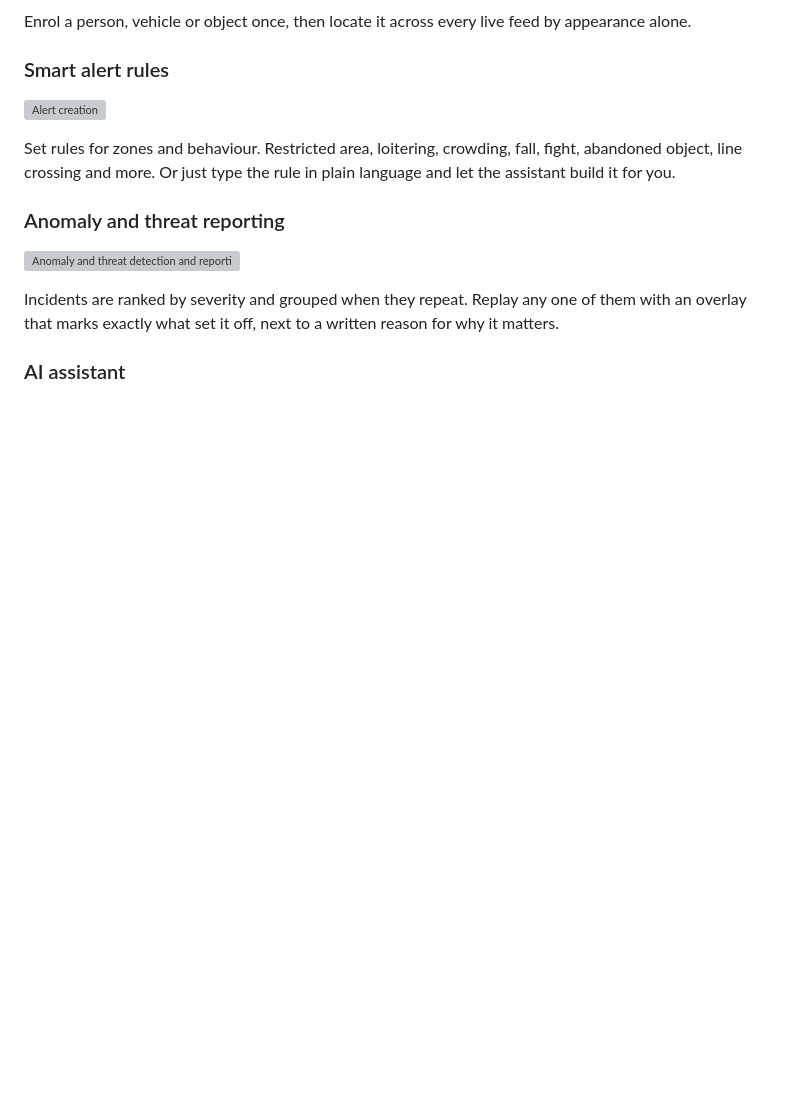
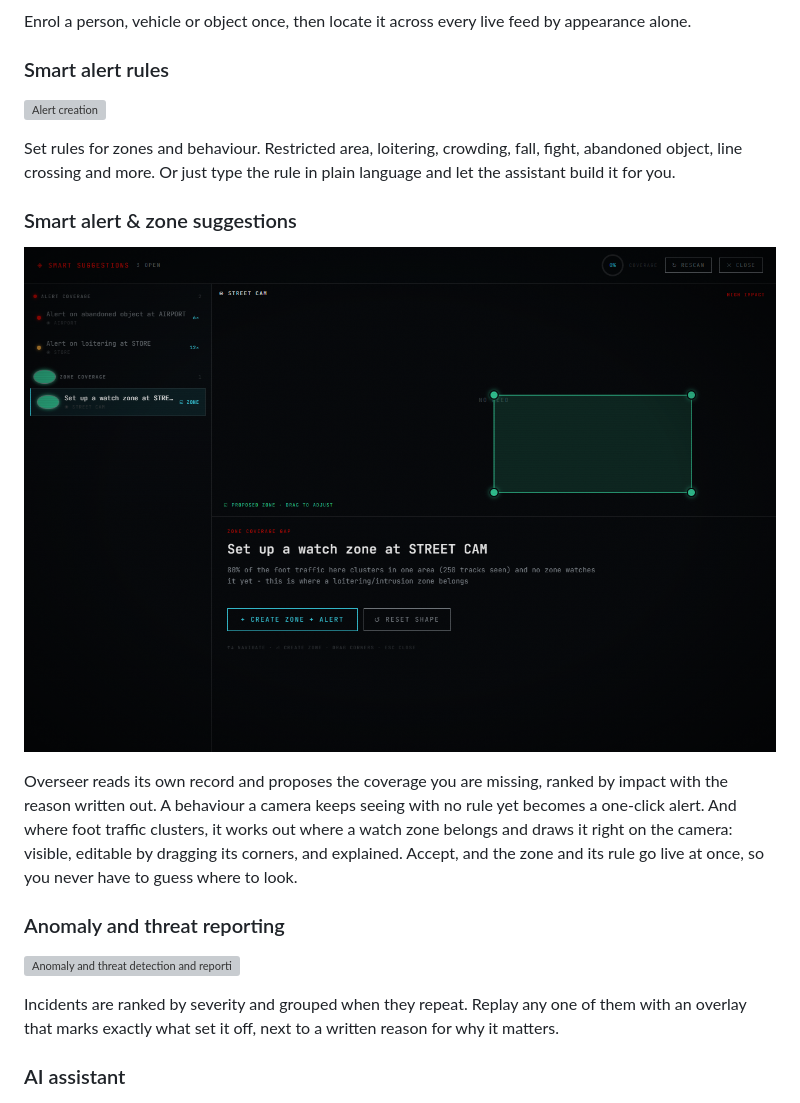
Before and after one commit to emreyvz/overseer, a Markdown page: README.md, the part around the change. GitHub-like rendering; pictures changed too: demo/smart_alert_zone_suggestion.png (added); blank space fills up the shorter version; grey boxes are pictures that could not be loaded.

Commit message:
docs(readme): add the Smart alert & zone suggestions section
Documents the proactive suggestions cockpit: one-click alert rules for behaviours a camera
keeps seeing, and the auto-detected watch zone drawn editable on the camera with its reason.

Co-Authored-By: Claude Opus 4.8 <noreply@anthropic.com>

```diff
--- a/README.md
+++ b/README.md
@@ -68,6 +68,12 @@ Enrol a person, vehicle or object once, then locate it across every live feed by
 ![Alert creation](demo/alert_creation.png)
 
 Set rules for zones and behaviour. Restricted area, loitering, crowding, fall, fight, abandoned object, line crossing and more. Or just type the rule in plain language and let the assistant build it for you.
+
+### Smart alert & zone suggestions
+
+![Smart alert and zone suggestions](demo/smart_alert_zone_suggestion.png)
+
+Overseer reads its own record and proposes the coverage you are missing, ranked by impact with the reason written out. A behaviour a camera keeps seeing with no rule yet becomes a one-click alert. And where foot traffic clusters, it works out where a watch zone belongs and draws it right on the camera: visible, editable by dragging its corners, and explained. Accept, and the zone and its rule go live at once, so you never have to guess where to look.
 
 ### Anomaly and threat reporting
 
```
